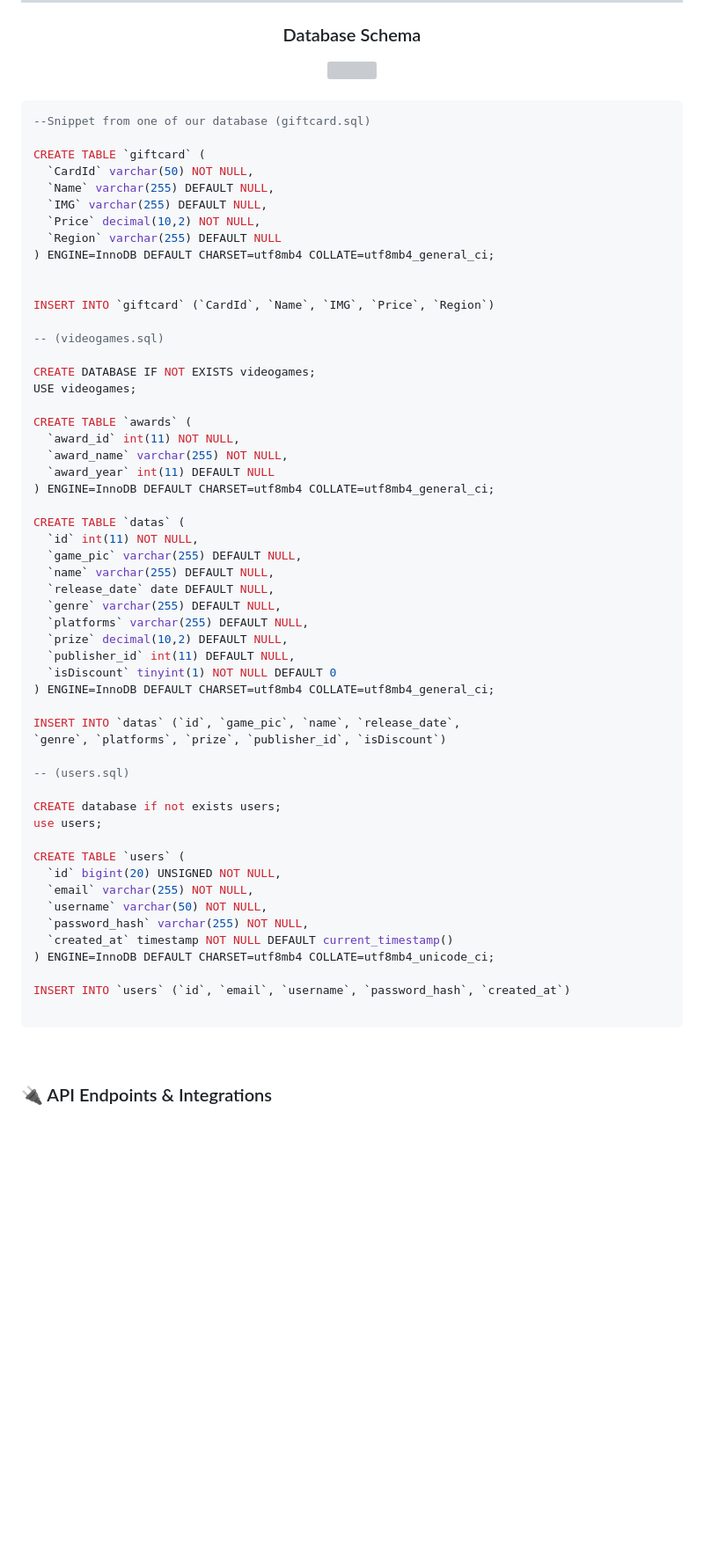
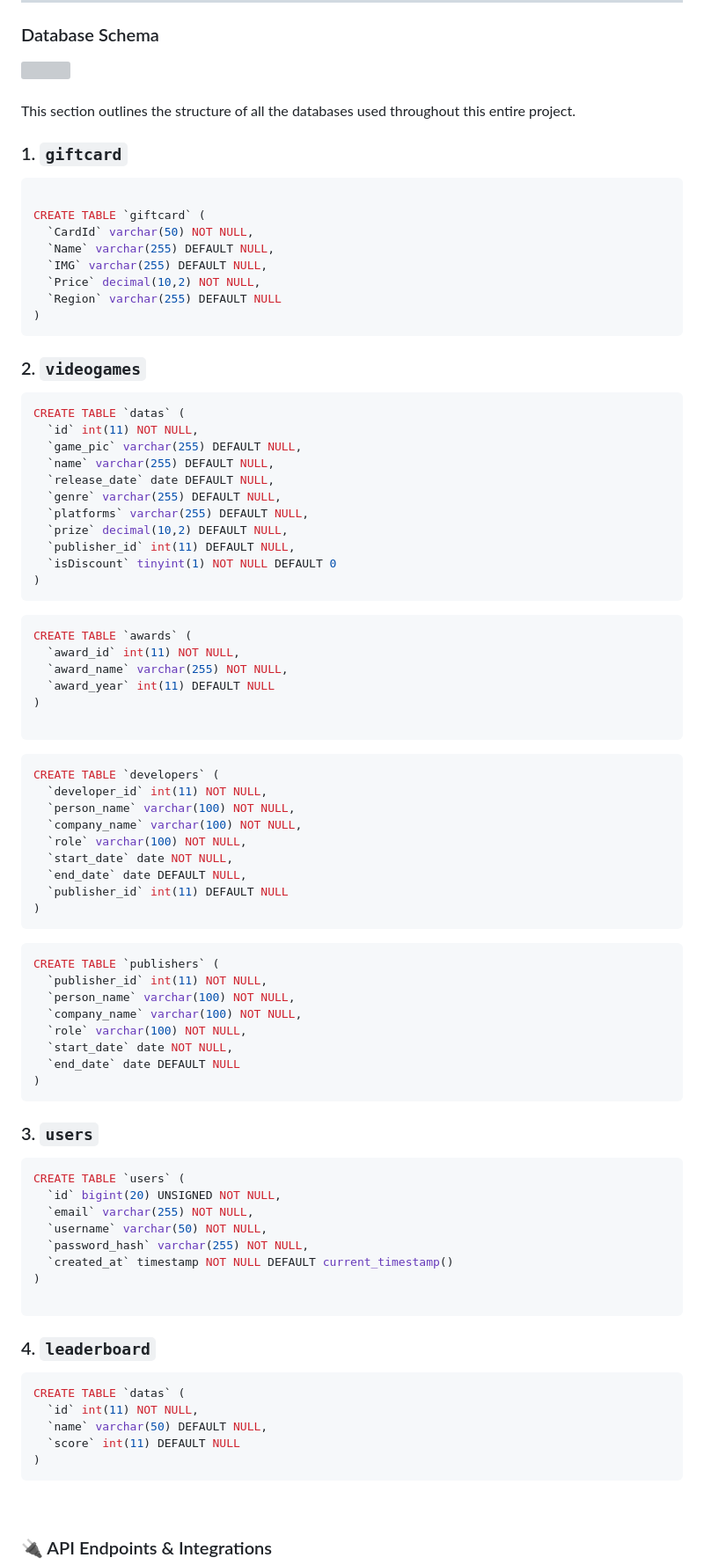
Before and after one commit to VTom21/Fragstore-Webshop, a Markdown page: README.md, the part around one of its changes. Shown at 88% size. Drawn GitHub-style; blank space fills up the shorter version; grey boxes are pictures that could not be loaded.

Commit message:
Database Schema Section

````diff
--- a/README.md
+++ b/README.md
@@ -924,8 +924,11 @@ for (let cherry of cherries.values()) {
 </div>
 <br>
 
+This section outlines the structure of all the databases used throughout this entire project.
+
+### 1. `giftcard`
+
 ```sql
---Snippet from one of our database (giftcard.sql)
 
 CREATE TABLE `giftcard` (
   `CardId` varchar(50) NOT NULL,
@@ -933,22 +936,12 @@ CREATE TABLE `giftcard` (
   `IMG` varchar(255) DEFAULT NULL,
   `Price` decimal(10,2) NOT NULL,
   `Region` varchar(255) DEFAULT NULL
-) ENGINE=InnoDB DEFAULT CHARSET=utf8mb4 COLLATE=utf8mb4_general_ci;
+)
+```
 
+### 2. `videogames`
 
-INSERT INTO `giftcard` (`CardId`, `Name`, `IMG`, `Price`, `Region`)
-
--- (videogames.sql)
-
-CREATE DATABASE IF NOT EXISTS videogames;
-USE videogames;
-
-CREATE TABLE `awards` (
-  `award_id` int(11) NOT NULL,
-  `award_name` varchar(255) NOT NULL,
-  `award_year` int(11) DEFAULT NULL
-) ENGINE=InnoDB DEFAULT CHARSET=utf8mb4 COLLATE=utf8mb4_general_ci;
-
+```sql
 CREATE TABLE `datas` (
   `id` int(11) NOT NULL,
   `game_pic` varchar(255) DEFAULT NULL,
@@ -959,26 +952,62 @@ CREATE TABLE `datas` (
   `prize` decimal(10,2) DEFAULT NULL,
   `publisher_id` int(11) DEFAULT NULL,
   `isDiscount` tinyint(1) NOT NULL DEFAULT 0
-) ENGINE=InnoDB DEFAULT CHARSET=utf8mb4 COLLATE=utf8mb4_general_ci;
+)
+```
 
-INSERT INTO `datas` (`id`, `game_pic`, `name`, `release_date`,
-`genre`, `platforms`, `prize`, `publisher_id`, `isDiscount`)
+```sql
+CREATE TABLE `awards` (
+  `award_id` int(11) NOT NULL,
+  `award_name` varchar(255) NOT NULL,
+  `award_year` int(11) DEFAULT NULL
+)
 
--- (users.sql)
+```
 
-CREATE database if not exists users;
-use users;
+```sql
+CREATE TABLE `developers` (
+  `developer_id` int(11) NOT NULL,
+  `person_name` varchar(100) NOT NULL,
+  `company_name` varchar(100) NOT NULL,
+  `role` varchar(100) NOT NULL,
+  `start_date` date NOT NULL,
+  `end_date` date DEFAULT NULL,
+  `publisher_id` int(11) DEFAULT NULL
+)
+```
 
+```sql
+CREATE TABLE `publishers` (
+  `publisher_id` int(11) NOT NULL,
+  `person_name` varchar(100) NOT NULL,
+  `company_name` varchar(100) NOT NULL,
+  `role` varchar(100) NOT NULL,
+  `start_date` date NOT NULL,
+  `end_date` date DEFAULT NULL
+)
+```
+
+### 3. `users`
+
+```sql
 CREATE TABLE `users` (
   `id` bigint(20) UNSIGNED NOT NULL,
   `email` varchar(255) NOT NULL,
   `username` varchar(50) NOT NULL,
   `password_hash` varchar(255) NOT NULL,
   `created_at` timestamp NOT NULL DEFAULT current_timestamp()
-) ENGINE=InnoDB DEFAULT CHARSET=utf8mb4 COLLATE=utf8mb4_unicode_ci;
+)
 
-INSERT INTO `users` (`id`, `email`, `username`, `password_hash`, `created_at`)
+```
 
+### 4. `leaderboard`
+
+```sql
+CREATE TABLE `datas` (
+  `id` int(11) NOT NULL,
+  `name` varchar(50) DEFAULT NULL,
+  `score` int(11) DEFAULT NULL
+)
 ```
 <br>
 
````
Also changed, not shown: other parts of README.md (+1 -1 lines).
